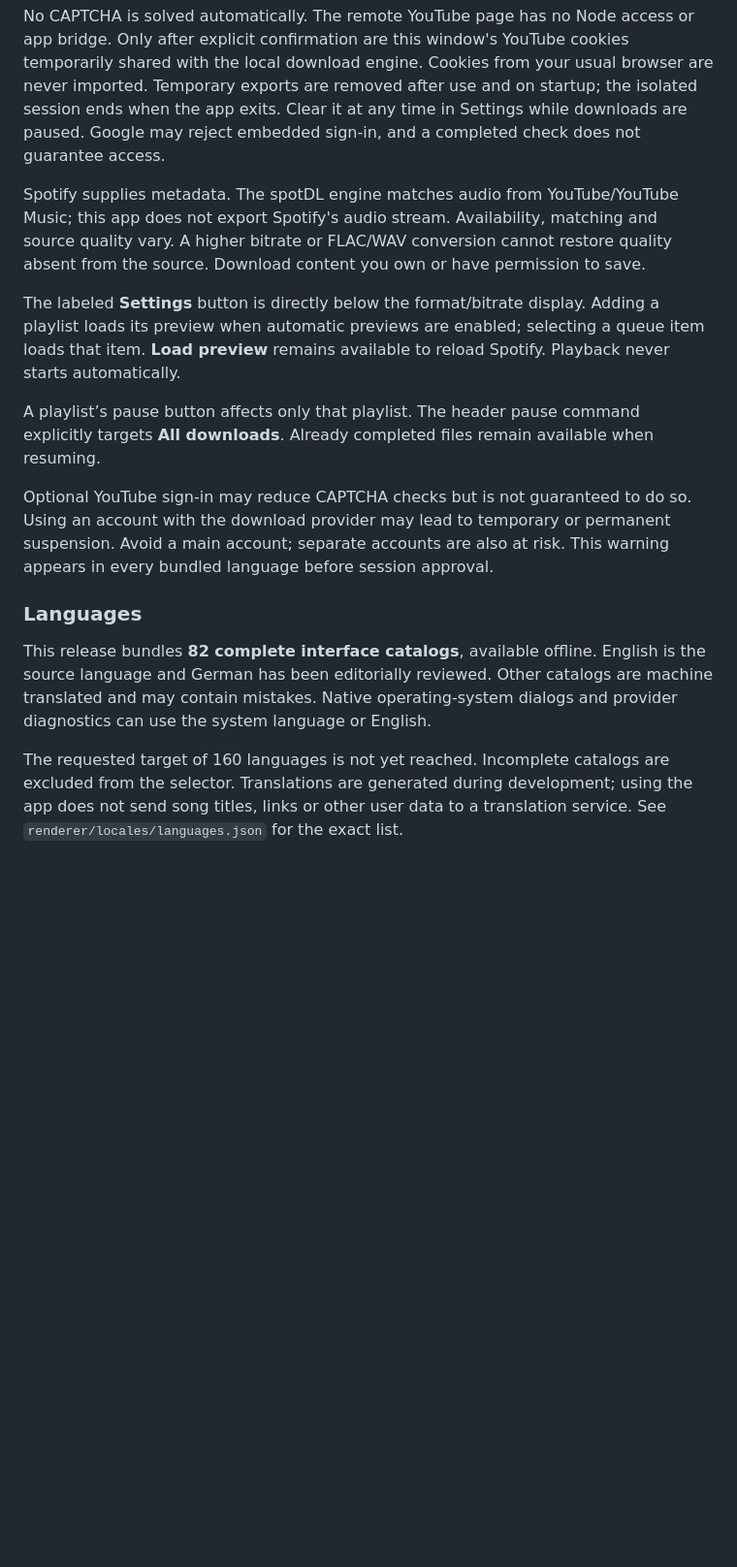
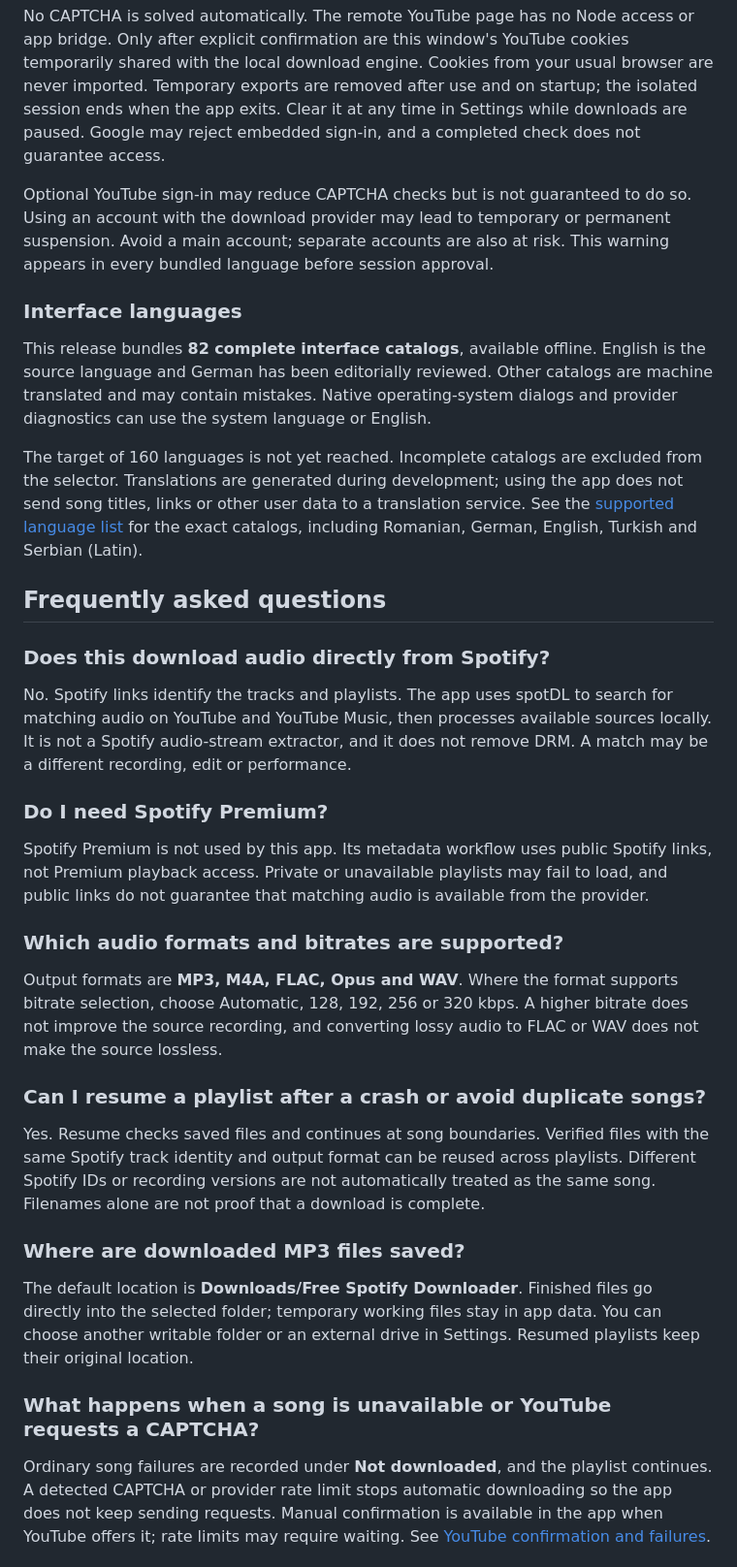
Before and after one commit to Reini101083/free-spotify-downloader, a Markdown page: README.md, the part around one of its changes. Shown at 97% size. GitHub-like rendering; blank space fills up the shorter version.

```diff
--- a/README.md
+++ b/README.md
@@ -67,16 +86,37 @@ A detected YouTube human-verification request pauses the queue and shows an **Op
 
 No CAPTCHA is solved automatically. The remote YouTube page has no Node access or app bridge. Only after explicit confirmation are this window's YouTube cookies temporarily shared with the local download engine. Cookies from your usual browser are never imported. Temporary exports are removed after use and on startup; the isolated session ends when the app exits. Clear it at any time in Settings while downloads are paused. Google may reject embedded sign-in, and a completed check does not guarantee access.
 
-Spotify supplies metadata. The spotDL engine matches audio from YouTube/YouTube Music; this app does not export Spotify's audio stream. Availability, matching and source quality vary. A higher bitrate or FLAC/WAV conversion cannot restore quality absent from the source. Download content you own or have permission to save.
-
-The labeled **Settings** button is directly below the format/bitrate display. Adding a playlist loads its preview when automatic previews are enabled; selecting a queue item loads that item. **Load preview** remains available to reload Spotify. Playback never starts automatically.
-
-A playlist’s pause button affects only that playlist. The header pause command explicitly targets **All downloads**. Already completed files remain available when resuming.
-
 Optional YouTube sign-in may reduce CAPTCHA checks but is not guaranteed to do so. Using an account with the download provider may lead to temporary or permanent suspension. Avoid a main account; separate accounts are also at risk. This warning appears in every bundled language before session approval.
 
-### Languages
+### Interface languages
 
 This release bundles **82 complete interface catalogs**, available offline. English is the source language and German has been editorially reviewed. Other catalogs are machine translated and may contain mistakes. Native operating-system dialogs and provider diagnostics can use the system language or English.
 
-The requested target of 160 languages is not yet reached. Incomplete catalogs are excluded from the selector. Translations are generated during development; using the app does not send song titles, links or other user data to a translation service. See `renderer/locales/languages.json` for the exact list.
+The target of 160 languages is not yet reached. Incomplete catalogs are excluded from the selector. Translations are generated during development; using the app does not send song titles, links or other user data to a translation service. See the [supported language list](renderer/locales/languages.json) for the exact catalogs, including Romanian, German, English, Turkish and Serbian (Latin).
+
+## Frequently asked questions
+
+### Does this download audio directly from Spotify?
+
+No. Spotify links identify the tracks and playlists. The app uses spotDL to search for matching audio on YouTube and YouTube Music, then processes available sources locally. It is not a Spotify audio-stream extractor, and it does not remove DRM. A match may be a different recording, edit or performance.
+
+### Do I need Spotify Premium?
+
+Spotify Premium is not used by this app. Its metadata workflow uses public Spotify links, not Premium playback access. Private or unavailable playlists may fail to load, and public links do not guarantee that matching audio is available from the provider.
+
+### Which audio formats and bitrates are supported?
+
+Output formats are **MP3, M4A, FLAC, Opus and WAV**. Where the format supports bitrate selection, choose Automatic, 128, 192, 256 or 320 kbps. A higher bitrate does not improve the source recording, and converting lossy audio to FLAC or WAV does not make the source lossless.
+
+### Can I resume a playlist after a crash or avoid duplicate songs?
+
+Yes. Resume checks saved files and continues at song boundaries. Verified files with the same Spotify track identity and output format can be reused across playlists. Different Spotify IDs or recording versions are not automatically treated as the same song. Filenames alone are not proof that a download is complete.
+
+### Where are downloaded MP3 files saved?
+
+The default location is **Downloads/Free Spotify Downloader**. Finished files go directly into the selected folder; temporary working files stay in app data. You can choose another writable folder or an external drive in Settings. Resumed playlists keep their original location.
+
+### What happens when a song is unavailable or YouTube requests a CAPTCHA?
+
+Ordinary song failures are recorded under **Not downloaded**, and the playlist continues. A detected CAPTCHA or provider rate limit stops automatic downloading so the app does not keep sending requests. Manual confirmation is available in the app when YouTube offers it; rate limits may require waiting. See [YouTube confirmation and failures](#youtube-confirmation-and-failures).
+
```
Also changed, not shown: other parts of README.md (+46 -14 lines).
